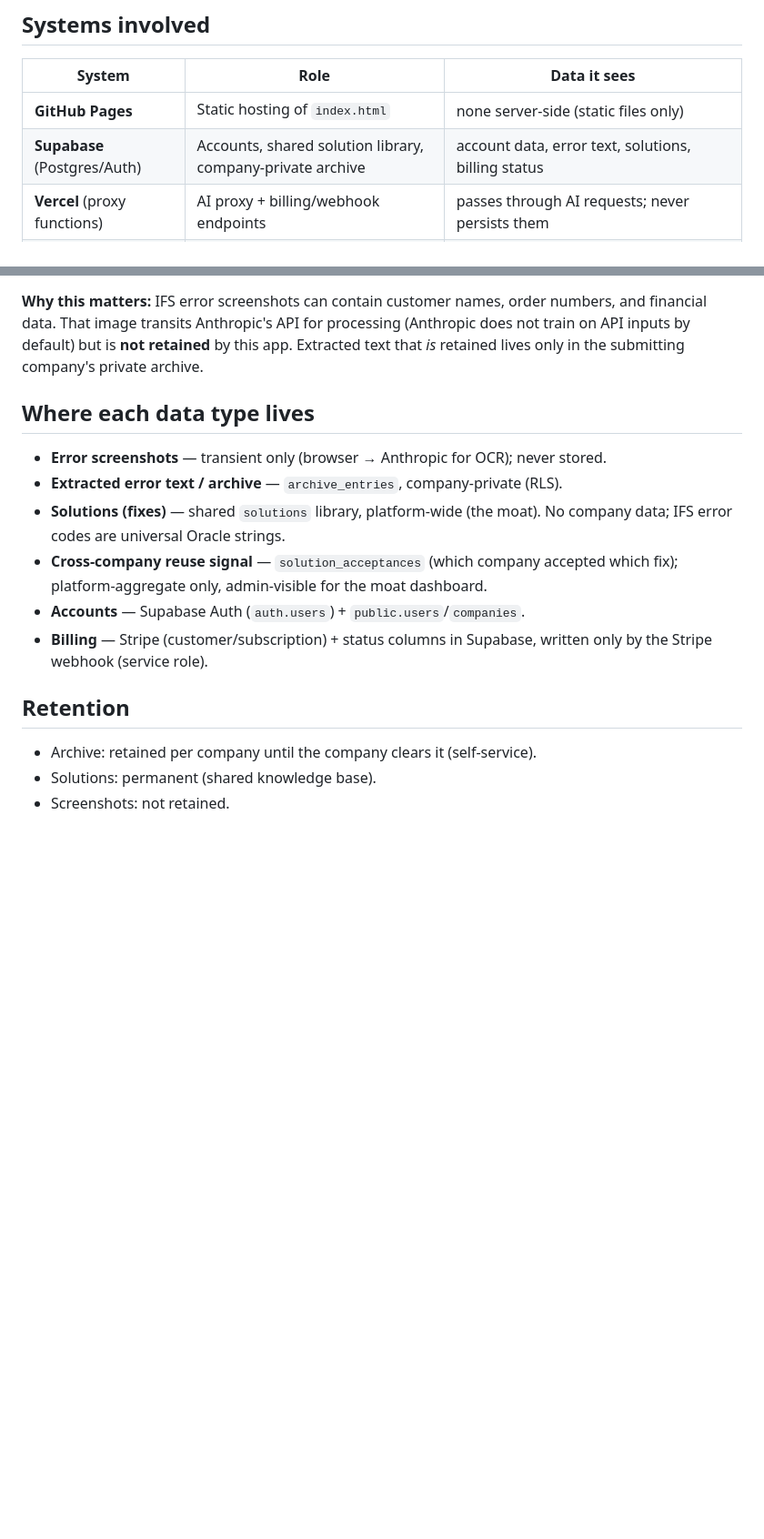
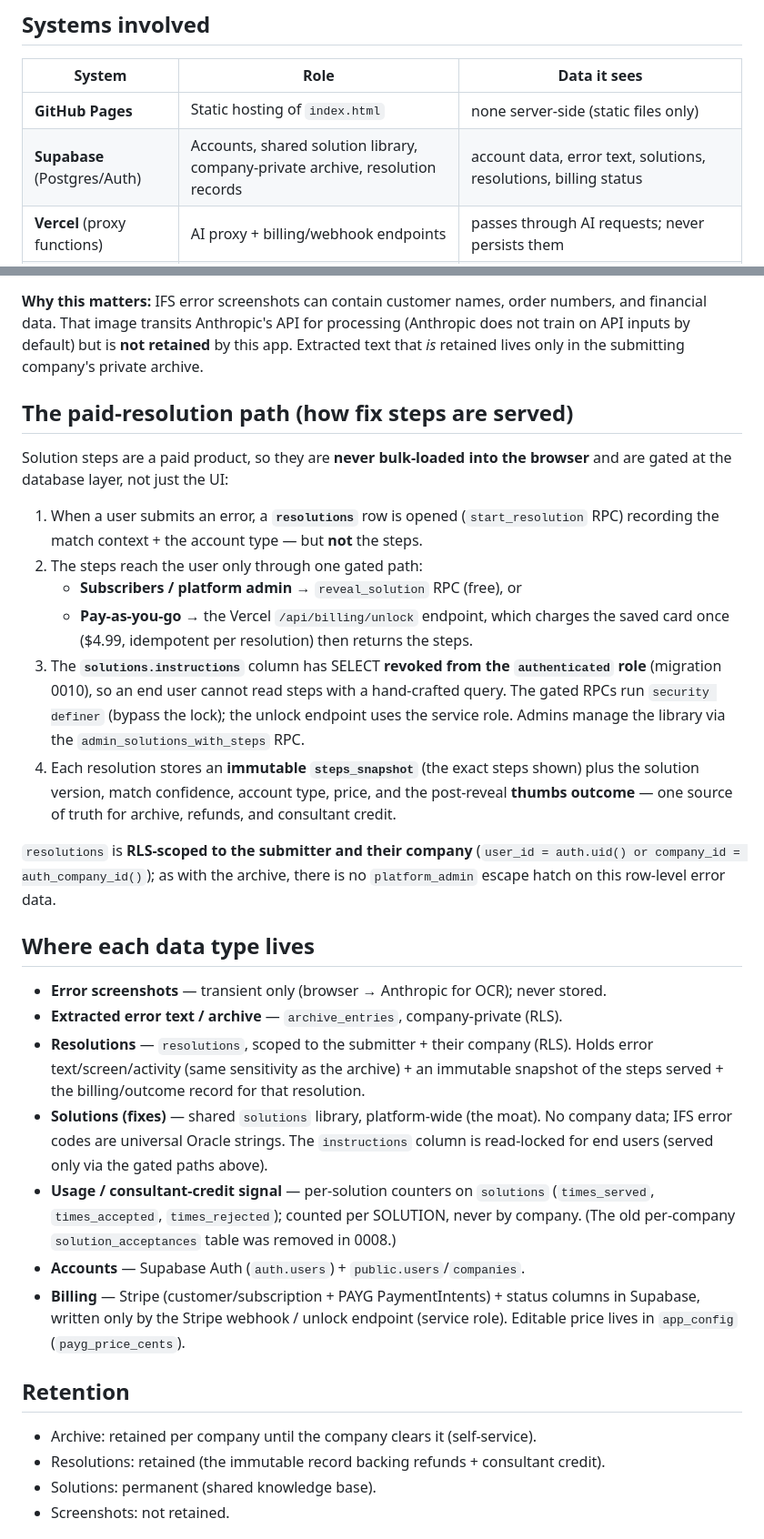
Before and after one commit to Ella-SD/ifs-error-assistant, a Markdown page: docs/DATA_FLOW.md, 2 parts joined by grey strips. Shown at 91% size. Rendered like a GitHub page; blank space fills up the shorter version.

Commit message:
docs: update data-flow for resolutions + steps-gating, drop solution_acceptances
Reflects the paid-resolution rework: resolutions table (RLS-scoped, immutable
steps_snapshot), the gated steps model (instructions column read-locked; served
only via reveal_solution RPC / unlock endpoint), per-solution usage counters,
and removal of solution_acceptances (0008).

Co-Authored-By: Claude Opus 4.8 <noreply@anthropic.com>

```diff
--- a/docs/DATA_FLOW.md
+++ b/docs/DATA_FLOW.md
@@ -9,7 +9,7 @@ published anywhere; internal reference.
 | System | Role | Data it sees |
 |---|---|---|
 | **GitHub Pages** | Static hosting of `index.html` | none server-side (static files only) |
-| **Supabase** (Postgres/Auth) | Accounts, shared solution library, company-private archive | account data, error text, solutions, billing status |
+| **Supabase** (Postgres/Auth) | Accounts, shared solution library, company-private archive, resolution records | account data, error text, solutions, resolutions, billing status |
 | **Vercel** (proxy functions) | AI proxy + billing/webhook endpoints | passes through AI requests; never persists them |
 | **Anthropic API** | Vision/OCR extraction + Tier-2 web research | **error screenshots** + extracted text (transient, per request) |
 | **Stripe** | Payments (subscriptions, PAYG) | billing/customer/payment data |
@@ -33,21 +33,53 @@ numbers, and financial data. That image transits Anthropic's API for processing
 this app. Extracted text that *is* retained lives only in the submitting
 company's private archive.
 
+## The paid-resolution path (how fix steps are served)
+
+Solution steps are a paid product, so they are **never bulk-loaded into the
+browser** and are gated at the database layer, not just the UI:
+
+1. When a user submits an error, a **`resolutions`** row is opened (`start_resolution`
+   RPC) recording the match context + the account type — but **not** the steps.
+2. The steps reach the user only through one gated path:
+   - **Subscribers / platform admin** → `reveal_solution` RPC (free), or
+   - **Pay-as-you-go** → the Vercel `/api/billing/unlock` endpoint, which charges
+     the saved card once ($4.99, idempotent per resolution) then returns the steps.
+3. The **`solutions.instructions`** column has SELECT **revoked from the
+   `authenticated` role** (migration 0010), so an end user cannot read steps with a
+   hand-crafted query. The gated RPCs run `security definer` (bypass the lock);
+   the unlock endpoint uses the service role. Admins manage the library via the
+   `admin_solutions_with_steps` RPC.
+4. Each resolution stores an **immutable `steps_snapshot`** (the exact steps shown)
+   plus the solution version, match confidence, account type, price, and the
+   post-reveal **thumbs outcome** — one source of truth for archive, refunds, and
+   consultant credit.
+
+`resolutions` is **RLS-scoped to the submitter and their company** (`user_id =
+auth.uid() or company_id = auth_company_id()`); as with the archive, there is no
+`platform_admin` escape hatch on this row-level error data.
+
 ## Where each data type lives
 
 - **Error screenshots** — transient only (browser → Anthropic for OCR); never stored.
 - **Extracted error text / archive** — `archive_entries`, company-private (RLS).
+- **Resolutions** — `resolutions`, scoped to the submitter + their company (RLS).
+  Holds error text/screen/activity (same sensitivity as the archive) + an immutable
+  snapshot of the steps served + the billing/outcome record for that resolution.
 - **Solutions (fixes)** — shared `solutions` library, platform-wide (the moat). No
-  company data; IFS error codes are universal Oracle strings.
-- **Cross-company reuse signal** — `solution_acceptances` (which company accepted
-  which fix); platform-aggregate only, admin-visible for the moat dashboard.
+  company data; IFS error codes are universal Oracle strings. The `instructions`
+  column is read-locked for end users (served only via the gated paths above).
+- **Usage / consultant-credit signal** — per-solution counters on `solutions`
+  (`times_served`, `times_accepted`, `times_rejected`); counted per SOLUTION, never
+  by company. (The old per-company `solution_acceptances` table was removed in 0008.)
 - **Accounts** — Supabase Auth (`auth.users`) + `public.users`/`companies`.
-- **Billing** — Stripe (customer/subscription) + status columns in Supabase,
-  written only by the Stripe webhook (service role).
+- **Billing** — Stripe (customer/subscription + PAYG PaymentIntents) + status
+  columns in Supabase, written only by the Stripe webhook / unlock endpoint
+  (service role). Editable price lives in `app_config` (`payg_price_cents`).
 
 ## Retention
 
 - Archive: retained per company until the company clears it (self-service).
+- Resolutions: retained (the immutable record backing refunds + consultant credit).
 - Solutions: permanent (shared knowledge base).
 - Screenshots: not retained.
 
```
